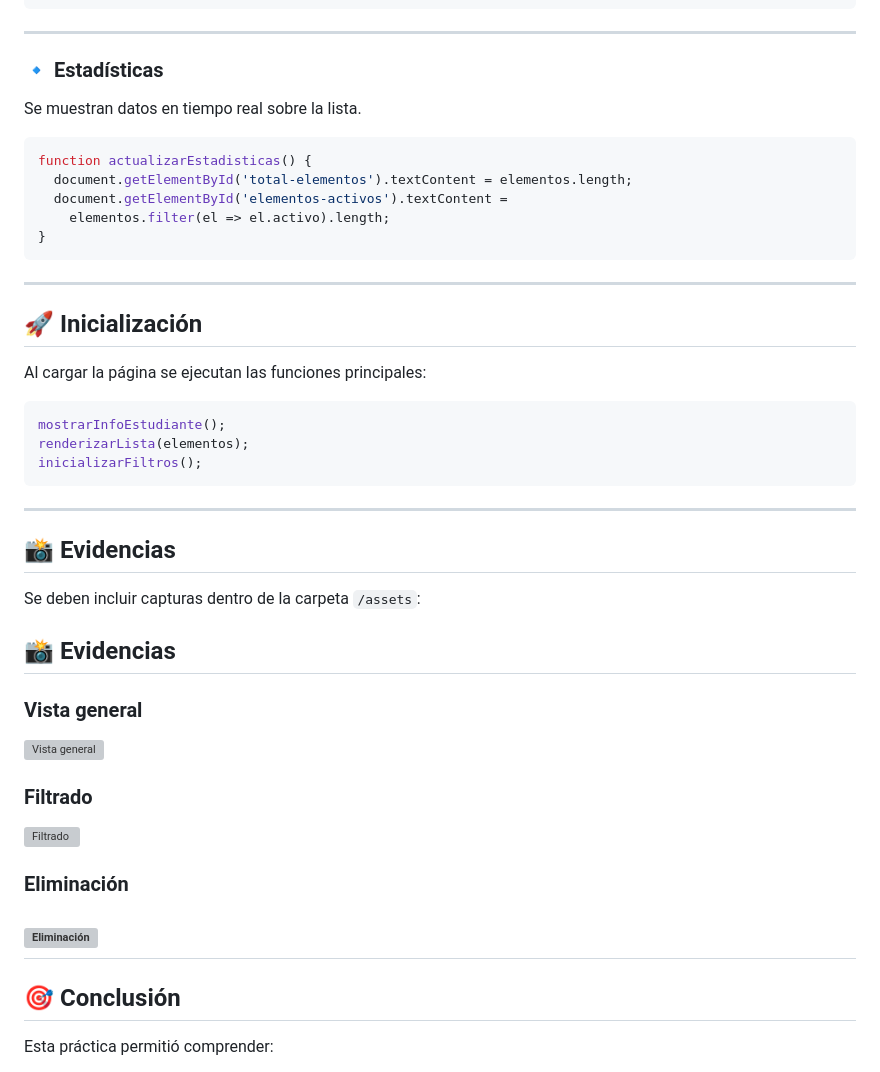
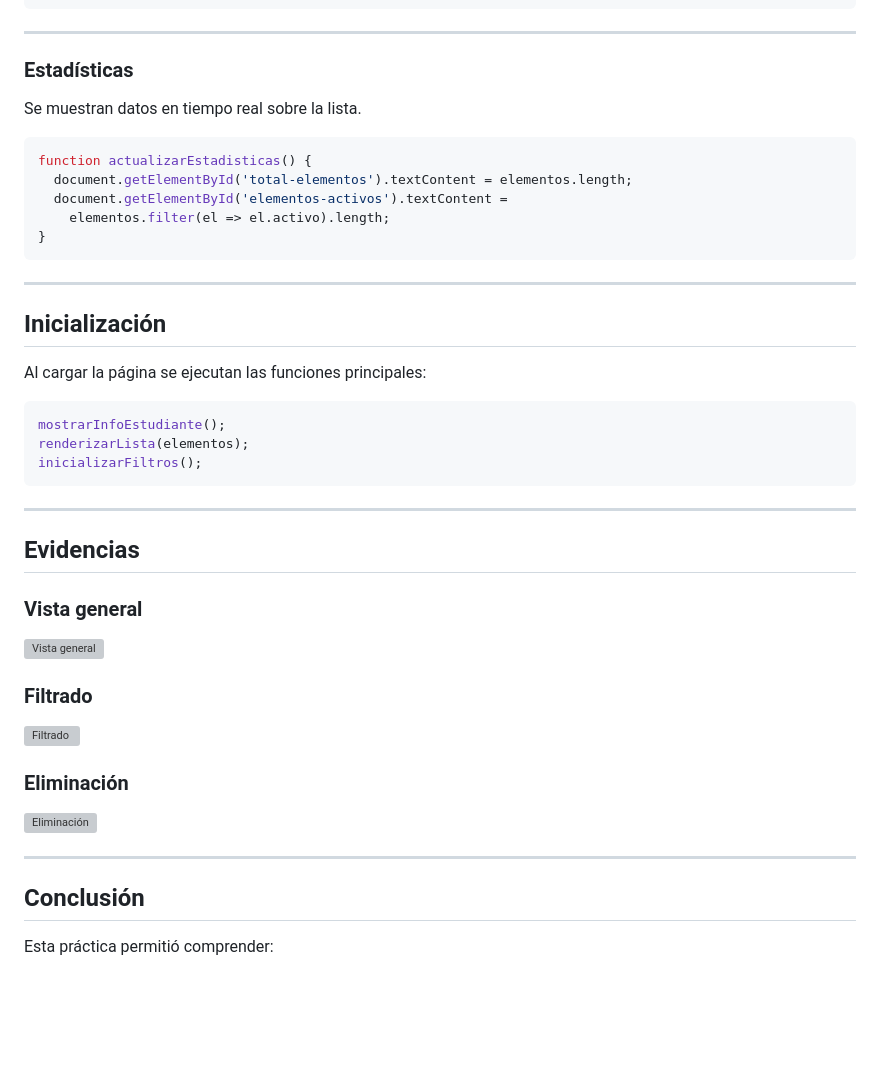
Before and after one commit to alekspaucar/ICC-PPW-U1-inicio, a Markdown page: javaScript/01-Sintaxis/Readme.md, the part around one of its changes. Rendered like a GitHub page; blank space fills up the shorter version; grey boxes are pictures that could not be loaded.

```diff
--- a/javaScript/01-Sintaxis/Readme.md
+++ b/javaScript/01-Sintaxis/Readme.md
@@ -122,7 +122,7 @@ function inicializarFiltros() {
 
 ---
 
-### 🔹 Estadísticas
+### Estadísticas
 
 Se muestran datos en tiempo real sobre la lista.
 
@@ -136,7 +136,7 @@ function actualizarEstadisticas() {
 
 ---
 
-## 🚀 Inicialización
+## Inicialización
 
 Al cargar la página se ejecutan las funciones principales:
 
@@ -148,11 +148,7 @@ inicializarFiltros();
 
 ---
 
-## 📸 Evidencias
-
-Se deben incluir capturas dentro de la carpeta `/assets`:
-
-## 📸 Evidencias
+## Evidencias
 
 ### Vista general
 ![Vista general](assets/01-vista-general.png)
@@ -162,9 +158,10 @@ Se deben incluir capturas dentro de la carpeta `/assets`:
 
 ### Eliminación
 ![Eliminación](assets/03-eliminacion.png)
+
 ---
 
-## 🎯 Conclusión
+## Conclusión
 
 Esta práctica permitió comprender:
 
```
Also changed, not shown: other parts of javaScript/01-Sintaxis/Readme.md (+9 -9 lines).
